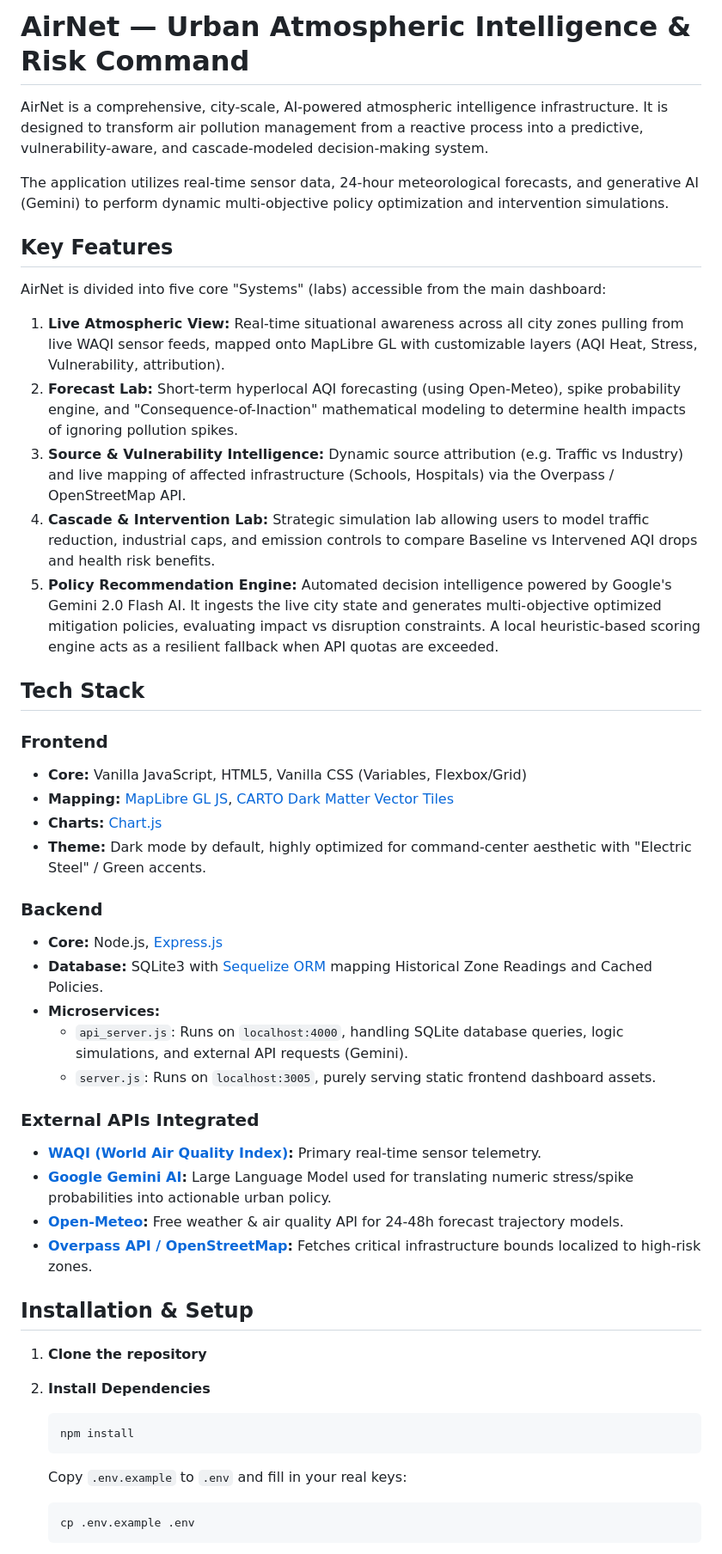
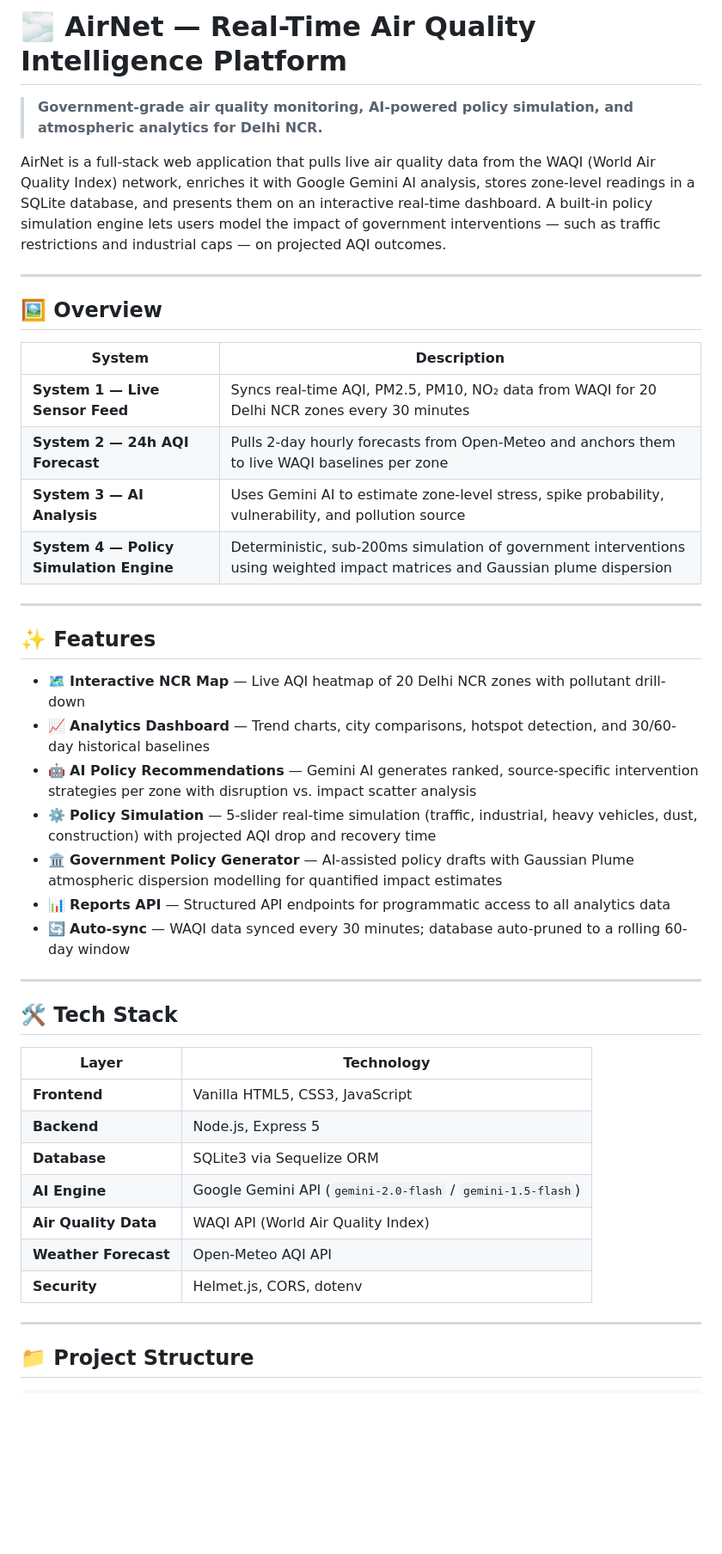
Before and after one commit to PranavGupta1406/AirNet, a Markdown page: README.md, the part around one of its changes. Shown at 86% size. Rendered like a GitHub page; blank space fills up the shorter version.

Commit message:
docs: add comprehensive README

````diff
--- a/README.md
+++ b/README.md
@@ -1,51 +1,47 @@
-# AirNet — Urban Atmospheric Intelligence & Risk Command
+# 🌫️ AirNet — Real-Time Air Quality Intelligence Platform
 
-AirNet is a comprehensive, city-scale, AI-powered atmospheric intelligence infrastructure. It is designed to transform air pollution management from a reactive process into a predictive, vulnerability-aware, and cascade-modeled decision-making system.
+> **Government-grade air quality monitoring, AI-powered policy simulation, and atmospheric analytics for Delhi NCR.**
 
-The application utilizes real-time sensor data, 24-hour meteorological forecasts, and generative AI (Gemini) to perform dynamic multi-objective policy optimization and intervention simulations.
+AirNet is a full-stack web application that pulls live air quality data from the WAQI (World Air Quality Index) network, enriches it with Google Gemini AI analysis, stores zone-level readings in a SQLite database, and presents them on an interactive real-time dashboard. A built-in policy simulation engine lets users model the impact of government interventions — such as traffic restrictions and industrial caps — on projected AQI outcomes.
 
-## Key Features
+---
 
-AirNet is divided into five core "Systems" (labs) accessible from the main dashboard:
+## 🖼️ Overview
 
-1. **Live Atmospheric View:** Real-time situational awareness across all city zones pulling from live WAQI sensor feeds, mapped onto MapLibre GL with customizable layers (AQI Heat, Stress, Vulnerability, attribution).
-2. **Forecast Lab:** Short-term hyperlocal AQI forecasting (using Open-Meteo), spike probability engine, and "Consequence-of-Inaction" mathematical modeling to determine health impacts of ignoring pollution spikes.
-3. **Source & Vulnerability Intelligence:** Dynamic source attribution (e.g. Traffic vs Industry) and live mapping of affected infrastructure (Schools, Hospitals) via the Overpass / OpenStreetMap API.
-4. **Cascade & Intervention Lab:** Strategic simulation lab allowing users to model traffic reduction, industrial caps, and emission controls to compare Baseline vs Intervened AQI drops and health risk benefits.
-5. **Policy Recommendation Engine:** Automated decision intelligence powered by Google's Gemini 2.0 Flash AI. It ingests the live city state and generates multi-objective optimized mitigation policies, evaluating impact vs disruption constraints. A local heuristic-based scoring engine acts as a resilient fallback when API quotas are exceeded.
+| System | Description |
+|--------|-------------|
+| **System 1 — Live Sensor Feed** | Syncs real-time AQI, PM2.5, PM10, NO₂ data from WAQI for 20 Delhi NCR zones every 30 minutes |
+| **System 2 — 24h AQI Forecast** | Pulls 2-day hourly forecasts from Open-Meteo and anchors them to live WAQI baselines per zone |
+| **System 3 — AI Analysis** | Uses Gemini AI to estimate zone-level stress, spike probability, vulnerability, and pollution source |
+| **System 4 — Policy Simulation Engine** | Deterministic, sub-200ms simulation of government interventions using weighted impact matrices and Gaussian plume dispersion |
 
-## Tech Stack
+---
 
-### Frontend
-- **Core:** Vanilla JavaScript, HTML5, Vanilla CSS (Variables, Flexbox/Grid)
-- **Mapping:** [MapLibre GL JS](https://maplibre.org/), [CARTO Dark Matter Vector Tiles](https://carto.com/)
-- **Charts:** [Chart.js](https://www.chartjs.org/)
-- **Theme:** Dark mode by default, highly optimized for command-center aesthetic with "Electric Steel" / Green accents.
+## ✨ Features
 
-### Backend
-- **Core:** Node.js, [Express.js](https://expressjs.com/)
-- **Database:** SQLite3 with [Sequelize ORM](https://sequelize.org/) mapping Historical Zone Readings and Cached Policies.
-- **Microservices:**
-  - `api_server.js`: Runs on `localhost:4000`, handling SQLite database queries, logic simulations, and external API requests (Gemini).
-  - `server.js`: Runs on `localhost:3005`, purely serving static frontend dashboard assets.
+- 🗺️ **Interactive NCR Map** — Live AQI heatmap of 20 Delhi NCR zones with pollutant drill-down
+- 📈 **Analytics Dashboard** — Trend charts, city comparisons, hotspot detection, and 30/60-day historical baselines
+- 🤖 **AI Policy Recommendations** — Gemini AI generates ranked, source-specific intervention strategies per zone with disruption vs. impact scatter analysis
+- ⚙️ **Policy Simulation** — 5-slider real-time simulation (traffic, industrial, heavy vehicles, dust, construction) with projected AQI drop and recovery time
+- 🏛️ **Government Policy Generator** — AI-assisted policy drafts with Gaussian Plume atmospheric dispersion modelling for quantified impact estimates
+- 📊 **Reports API** — Structured API endpoints for programmatic access to all analytics data
+- 🔄 **Auto-sync** — WAQI data synced every 30 minutes; database auto-pruned to a rolling 60-day window
 
-### External APIs Integrated
-- **[WAQI (World Air Quality Index)](https://aqicn.org/api/):** Primary real-time sensor telemetry.
-- **[Google Gemini AI](https://aistudio.google.com/):** Large Language Model used for translating numeric stress/spike probabilities into actionable urban policy.
-- **[Open-Meteo](https://open-meteo.com/):** Free weather & air quality API for 24-48h forecast trajectory models.
-- **[Overpass API / OpenStreetMap](https://wiki.openstreetmap.org/wiki/Overpass_API):** Fetches critical infrastructure bounds localized to high-risk zones.
+---
 
-## Installation & Setup
+## 🛠️ Tech Stack
 
-1. **Clone the repository**
+| Layer | Technology |
+|-------|-----------|
+| **Frontend** | Vanilla HTML5, CSS3, JavaScript |
+| **Backend** | Node.js, Express 5 |
+| **Database** | SQLite3 via Sequelize ORM |
+| **AI Engine** | Google Gemini API (`gemini-2.0-flash` / `gemini-1.5-flash`) |
+| **Air Quality Data** | WAQI API (World Air Quality Index) |
+| **Weather Forecast** | Open-Meteo AQI API |
+| **Security** | Helmet.js, CORS, dotenv |
 
-2. **Install Dependencies**
-   ```bash
-   npm install
-   ```
+---
 
-   Copy `.env.example` to `.env` and fill in your real keys:
-   ```bash
-   cp .env.example .env
-   ```
+## 📁 Project Structure
 
````
Also changed, not shown: other parts of README.md (+203 -25 lines).
